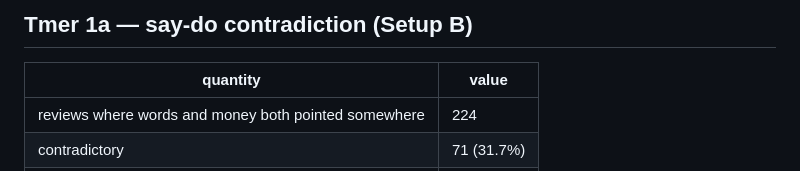
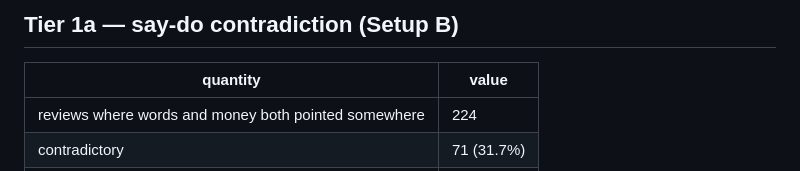
Before and after one commit to sunnysanitize/Language-Action-Decoupling, a Markdown page: METRICS_FOR_PAPER.md, the part around the change. GitHub-like rendering.

```diff
--- a/METRICS_FOR_PAPER.md
+++ b/METRICS_FOR_PAPER.md
@@ -1,5 +1,4 @@
-
-## Tmer 1a — say-do contradiction (Setup B)
+## Tier 1a — say-do contradiction (Setup B)
 
 | quantity | value |
 |---|---|
```
